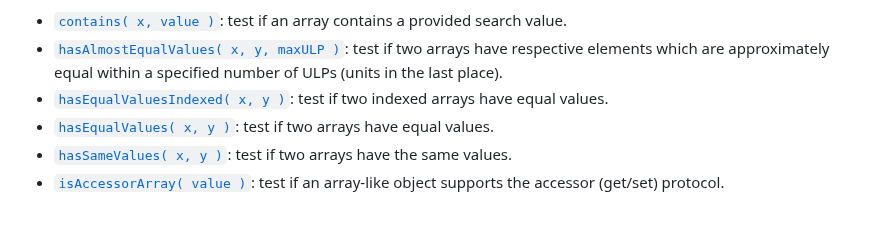
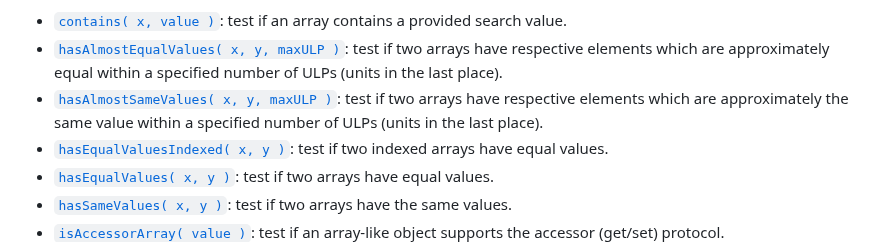
Before and after one commit to stdlib-js/array-base-assert, a Markdown page: README.md, the part around one of its changes. Drawn GitHub-style; blank space fills up the shorter version.

```diff
--- a/README.md
+++ b/README.md
@@ -80,6 +80,7 @@ The namespace exports the following:
 
 -   <span class="signature">[`contains( x, value )`][@stdlib/array/base/assert/contains]</span><span class="delimiter">: </span><span class="description">test if an array contains a provided search value.</span>
 -   <span class="signature">[`hasAlmostEqualValues( x, y, maxULP )`][@stdlib/array/base/assert/has-almost-equal-values]</span><span class="delimiter">: </span><span class="description">test if two arrays have respective elements which are approximately equal within a specified number of ULPs (units in the last place).</span>
+-   <span class="signature">[`hasAlmostSameValues( x, y, maxULP )`][@stdlib/array/base/assert/has-almost-same-values]</span><span class="delimiter">: </span><span class="description">test if two arrays have respective elements which are approximately the same value within a specified number of ULPs (units in the last place).</span>
 -   <span class="signature">[`hasEqualValuesIndexed( x, y )`][@stdlib/array/base/assert/has-equal-values-indexed]</span><span class="delimiter">: </span><span class="description">test if two indexed arrays have equal values.</span>
 -   <span class="signature">[`hasEqualValues( x, y )`][@stdlib/array/base/assert/has-equal-values]</span><span class="delimiter">: </span><span class="description">test if two arrays have equal values.</span>
 -   <span class="signature">[`hasSameValues( x, y )`][@stdlib/array/base/assert/has-same-values]</span><span class="delimiter">: </span><span class="description">test if two arrays have the same values.</span>
```
Also changed, not shown: other parts of README.md (+2 -0 lines), CHANGELOG.md (+1 -0 lines).
